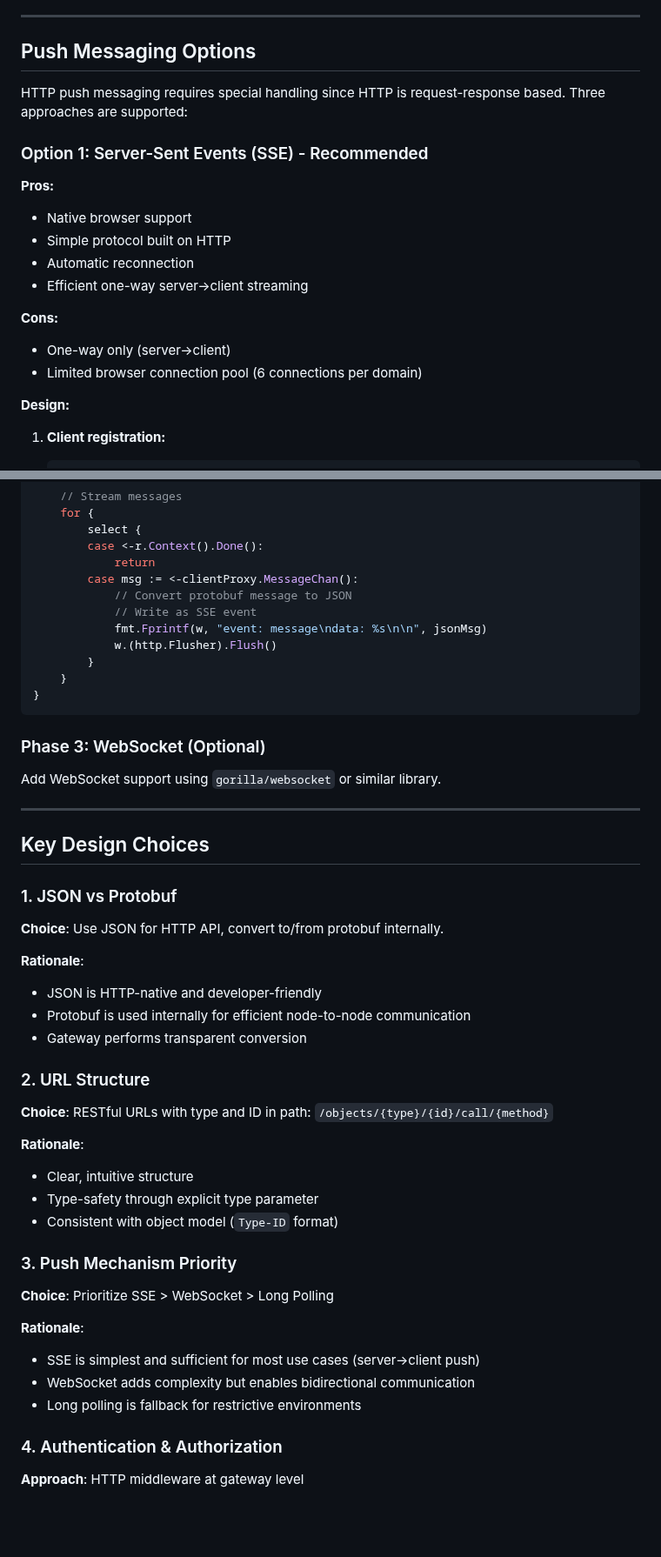
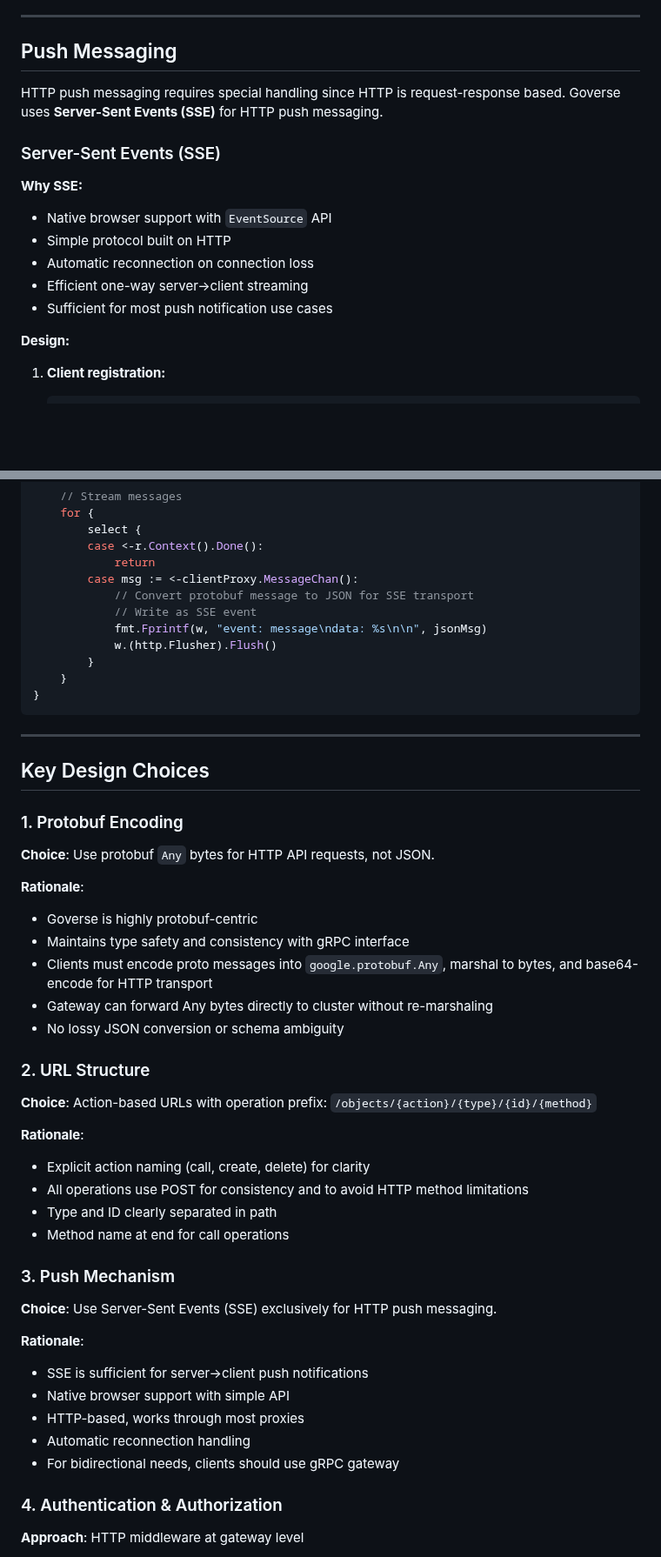
Before and after one commit to xiaonanln/goverse, a Markdown page: docs/design/http-gateway.md, 2 parts joined by grey strips. Shown at 87% size. GitHub-like rendering; blank space fills up the shorter version.

````diff
--- a/docs/design/http-gateway.md
+++ b/docs/design/http-gateway.md
@@ -126,21 +136,18 @@ Common status codes:
 
 ---
 
-## Push Messaging Options
+## Push Messaging
 
-HTTP push messaging requires special handling since HTTP is request-response based. Three approaches are supported:
+HTTP push messaging requires special handling since HTTP is request-response based. Goverse uses **Server-Sent Events (SSE)** for HTTP push messaging.
 
-### Option 1: Server-Sent Events (SSE) - Recommended
+### Server-Sent Events (SSE)
 
-**Pros:**
-- Native browser support
+**Why SSE:**
+- Native browser support with `EventSource` API
 - Simple protocol built on HTTP
-- Automatic reconnection
+- Automatic reconnection on connection loss
 - Efficient one-way server→client streaming
-
-**Cons:**
-- One-way only (server→client)
-- Limited browser connection pool (6 connections per domain)
+- Sufficient for most push notification use cases
 
 **Design:**
 
@@ -301,7 +255,7 @@ func (s *HTTPGatewayServer) handleEventStream(w http.ResponseWriter, r *http.Req
         case <-r.Context().Done():
             return
         case msg := <-clientProxy.MessageChan():
-            // Convert protobuf message to JSON
+            // Convert protobuf message to JSON for SSE transport
             // Write as SSE event
             fmt.Fprintf(w, "event: message\ndata: %s\n\n", jsonMsg)
             w.(http.Flusher).Flush()
@@ -310,40 +264,41 @@ func (s *HTTPGatewayServer) handleEventStream(w http.ResponseWriter, r *http.Req
 }
 ```
 
-### Phase 3: WebSocket (Optional)
-
-Add WebSocket support using `gorilla/websocket` or similar library.
-
 ---
 
 ## Key Design Choices
 
-### 1. JSON vs Protobuf
+### 1. Protobuf Encoding
 
-**Choice**: Use JSON for HTTP API, convert to/from protobuf internally.
+**Choice**: Use protobuf `Any` bytes for HTTP API requests, not JSON.
 
 **Rationale**:
-- JSON is HTTP-native and developer-friendly
-- Protobuf is used internally for efficient node-to-node communication
-- Gateway performs transparent conversion
+- Goverse is highly protobuf-centric
+- Maintains type safety and consistency with gRPC interface
+- Clients must encode proto messages into `google.protobuf.Any`, marshal to bytes, and base64-encode for HTTP transport
+- Gateway can forward Any bytes directly to cluster without re-marshaling
+- No lossy JSON conversion or schema ambiguity
 
 ### 2. URL Structure
 
-**Choice**: RESTful URLs with type and ID in path: `/objects/{type}/{id}/call/{method}`
+**Choice**: Action-based URLs with operation prefix: `/objects/{action}/{type}/{id}/{method}`
 
 **Rationale**:
-- Clear, intuitive structure
-- Type-safety through explicit type parameter
-- Consistent with object model (`Type-ID` format)
+- Explicit action naming (call, create, delete) for clarity
+- All operations use POST for consistency and to avoid HTTP method limitations
+- Type and ID clearly separated in path
+- Method name at end for call operations
 
-### 3. Push Mechanism Priority
+### 3. Push Mechanism
 
-**Choice**: Prioritize SSE > WebSocket > Long Polling
+**Choice**: Use Server-Sent Events (SSE) exclusively for HTTP push messaging.
 
 **Rationale**:
-- SSE is simplest and sufficient for most use cases (server→client push)
-- WebSocket adds complexity but enables bidirectional communication
-- Long polling is fallback for restrictive environments
+- SSE is sufficient for server→client push notifications
+- Native browser support with simple API
+- HTTP-based, works through most proxies
+- Automatic reconnection handling
+- For bidirectional needs, clients should use gRPC gateway
 
 ### 4. Authentication & Authorization
 
````
Also changed, not shown: other parts of docs/design/http-gateway.md (+64 -93 lines).
